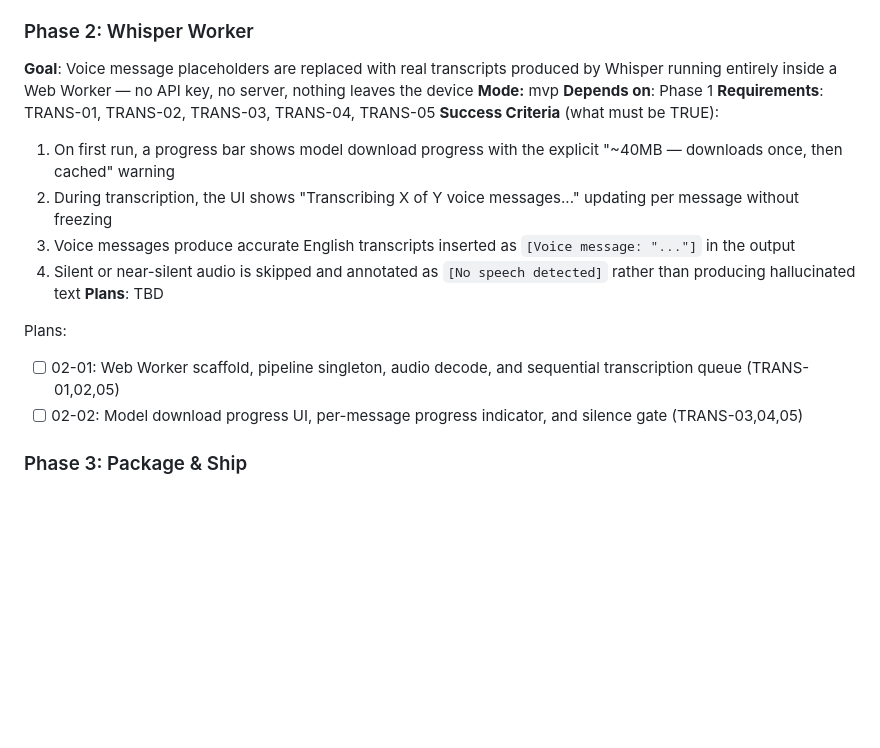
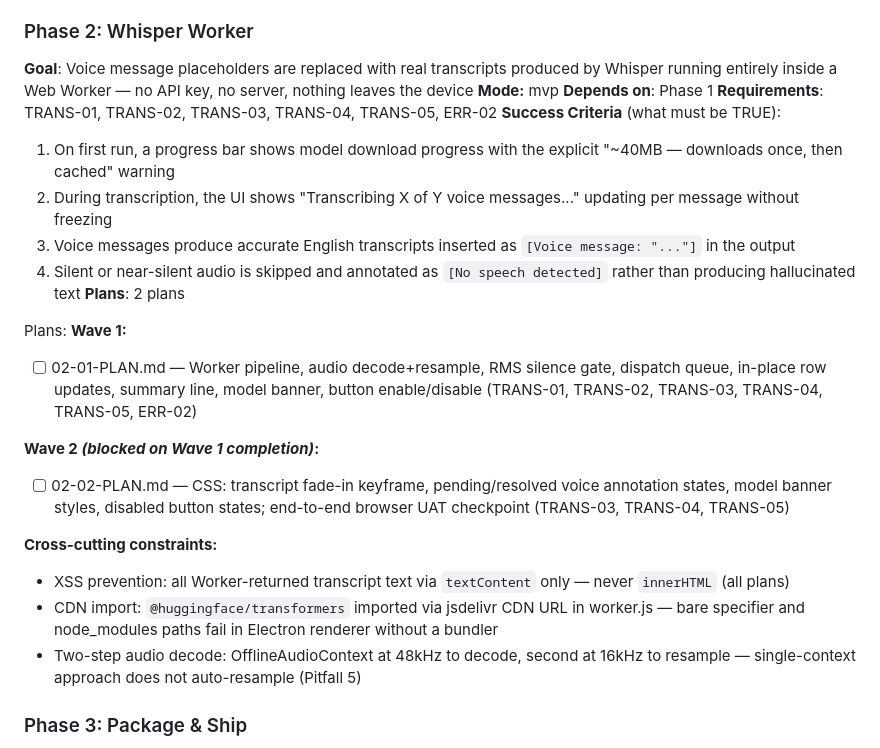
Before and after one commit to whonoahexe/voicefill, a Markdown page: .planning/ROADMAP.md, the part around the change. Drawn GitHub-style; blank space fills up the shorter version.

Commit message:
docs(02): create phase 2 plan — Whisper Worker pipeline
Two-plan breakdown for Phase 2:
- 02-01: Worker pipeline singleton, audio decode+resample, RMS silence
  gate, ui.js dispatch queue, in-place row updates, banner, button
  enable/disable (Wave 1, TRANS-01/02/03/04/05, ERR-02)
- 02-02: CSS layer for transcript fade-in, pending/resolved states,
  model banner styles, disabled buttons, UAT checkpoint (Wave 2)

Co-Authored-By: Claude Sonnet 4.6 <noreply@anthropic.com>

```diff
--- a/.planning/ROADMAP.md
+++ b/.planning/ROADMAP.md
@@ -50,17 +50,25 @@ Plans:
 **Goal**: Voice message placeholders are replaced with real transcripts produced by Whisper running entirely inside a Web Worker — no API key, no server, nothing leaves the device
 **Mode:** mvp
 **Depends on**: Phase 1
-**Requirements**: TRANS-01, TRANS-02, TRANS-03, TRANS-04, TRANS-05
+**Requirements**: TRANS-01, TRANS-02, TRANS-03, TRANS-04, TRANS-05, ERR-02
 **Success Criteria** (what must be TRUE):
   1. On first run, a progress bar shows model download progress with the explicit "~40MB — downloads once, then cached" warning
   2. During transcription, the UI shows "Transcribing X of Y voice messages..." updating per message without freezing
   3. Voice messages produce accurate English transcripts inserted as `[Voice message: "..."]` in the output
   4. Silent or near-silent audio is skipped and annotated as `[No speech detected]` rather than producing hallucinated text
-**Plans**: TBD
+**Plans**: 2 plans
 
 Plans:
-- [ ] 02-01: Web Worker scaffold, pipeline singleton, audio decode, and sequential transcription queue (TRANS-01,02,05)
-- [ ] 02-02: Model download progress UI, per-message progress indicator, and silence gate (TRANS-03,04,05)
+**Wave 1:**
+- [ ] 02-01-PLAN.md — Worker pipeline, audio decode+resample, RMS silence gate, dispatch queue, in-place row updates, summary line, model banner, button enable/disable (TRANS-01, TRANS-02, TRANS-03, TRANS-04, TRANS-05, ERR-02)
+
+**Wave 2 *(blocked on Wave 1 completion)*:**
+- [ ] 02-02-PLAN.md — CSS: transcript fade-in keyframe, pending/resolved voice annotation states, model banner styles, disabled button states; end-to-end browser UAT checkpoint (TRANS-03, TRANS-04, TRANS-05)
+
+**Cross-cutting constraints:**
+- XSS prevention: all Worker-returned transcript text via `textContent` only — never `innerHTML` (all plans)
+- CDN import: `@huggingface/transformers` imported via jsdelivr CDN URL in worker.js — bare specifier and node_modules paths fail in Electron renderer without a bundler
+- Two-step audio decode: OfflineAudioContext at 48kHz to decode, second at 16kHz to resample — single-context approach does not auto-resample (Pitfall 5)
 
 ### Phase 3: Package & Ship
 **Goal**: The finished app runs as a self-contained Electron desktop binary, eliminating HTTP serving requirements, and Instagram exports are accepted as a secondary input format
```
Also changed, not shown: 2 other files.
